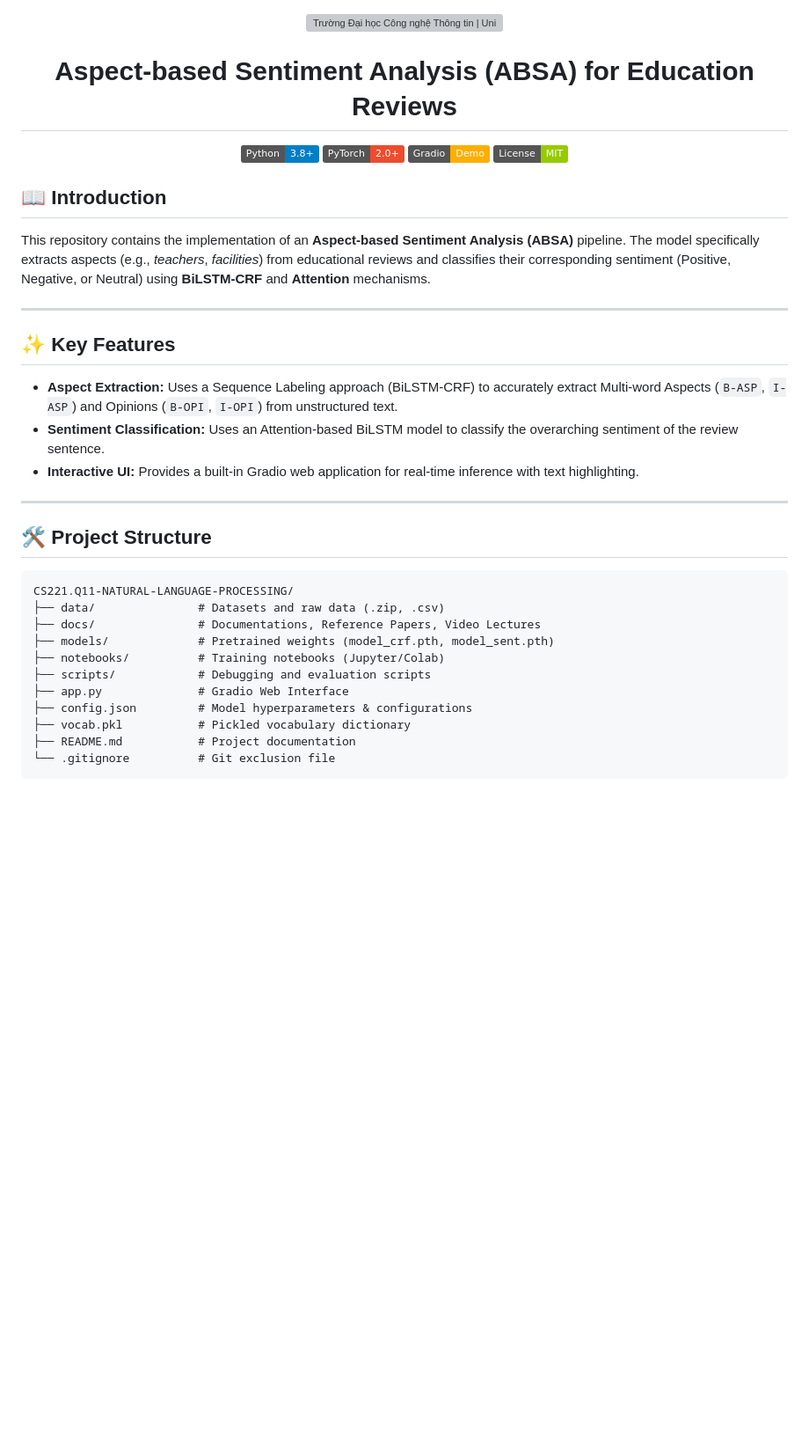
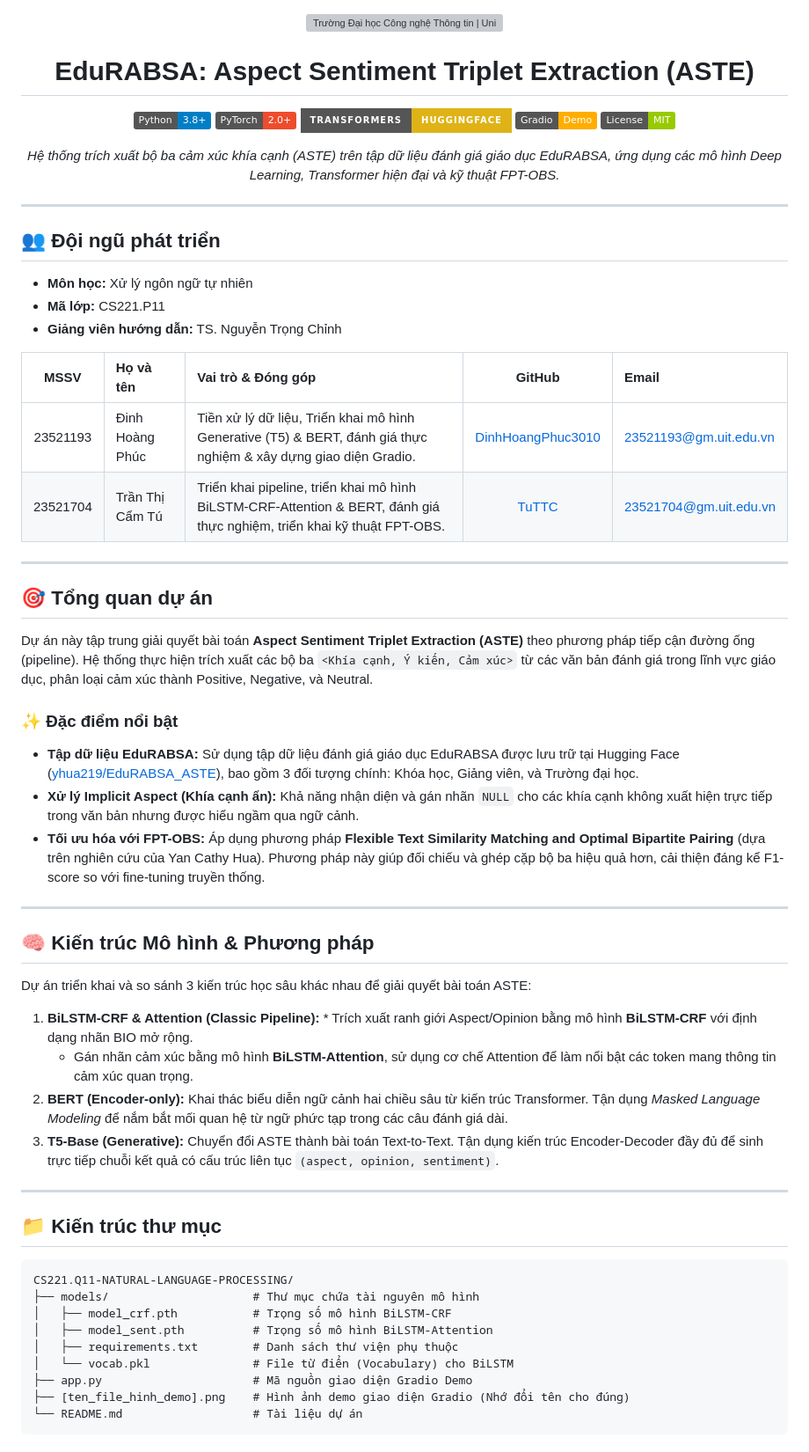
Before and after one commit to TuTTC/CS221.Q11-NATURAL-LANGUAGE-PROCESSING, a Markdown page: README.md, the part around one of its changes. Shown at 88% size. Rendered like a GitHub page; badges without logos; blank space fills up the shorter version; grey boxes are pictures that could not be loaded.

````diff
--- a/README.md
+++ b/README.md
@@ -4,41 +4,67 @@
   </a>
 </p>
 
-<h1 align="center"><b>Aspect-based Sentiment Analysis (ABSA) for Education Reviews</b></h1>
+<h1 align="center"><b>EduRABSA: Aspect Sentiment Triplet Extraction (ASTE)</b></h1>
 
 <div align="center">
 
 [![Python](https://img.shields.io/badge/Python-3.8%2B-blue.svg)](https://www.python.org/)
 [![PyTorch](https://img.shields.io/badge/PyTorch-2.0%2B-ee4c2c.svg)](https://pytorch.org/)
+[![Transformers](https://img.shields.io/badge/Transformers-HuggingFace-yellow?style=for-the-badge&logo=huggingface&logoColor=black)](#)
 [![Gradio](https://img.shields.io/badge/Gradio-Demo-ffae00.svg)](https://gradio.app/)
 [![License](https://img.shields.io/badge/License-MIT-green.svg)](LICENSE)
 
+*Hệ thống trích xuất bộ ba cảm xúc khía cạnh (ASTE) trên tập dữ liệu đánh giá giáo dục EduRABSA, ứng dụng các mô hình Deep Learning, Transformer hiện đại và kỹ thuật FPT-OBS.*
+
 </div>
-
-## 📖 Introduction
-This repository contains the implementation of an **Aspect-based Sentiment Analysis (ABSA)** pipeline. The model specifically extracts aspects (e.g., *teachers*, *facilities*) from educational reviews and classifies their corresponding sentiment (Positive, Negative, or Neutral) using **BiLSTM-CRF** and **Attention** mechanisms.
 
 ---
 
-## ✨ Key Features
-- **Aspect Extraction:** Uses a Sequence Labeling approach (BiLSTM-CRF) to accurately extract Multi-word Aspects (`B-ASP`, `I-ASP`) and Opinions (`B-OPI`, `I-OPI`) from unstructured text.
-- **Sentiment Classification:** Uses an Attention-based BiLSTM model to classify the overarching sentiment of the review sentence.
-- **Interactive UI:** Provides a built-in Gradio web application for real-time inference with text highlighting.
+## 👥 Đội ngũ phát triển
+
+* **Môn học:** Xử lý ngôn ngữ tự nhiên
+* **Mã lớp:** CS221.P11
+* **Giảng viên hướng dẫn:** TS. Nguyễn Trọng Chỉnh
+
+| MSSV | Họ và tên | Vai trò & Đóng góp | GitHub | Email |
+|:---:|:---|:---|:---:|:---|
+| 23521193 | Đinh Hoàng Phúc | Tiền xử lý dữ liệu, Triển khai mô hình Generative (T5) & BERT, đánh giá thực nghiệm & xây dựng giao diện Gradio. | [DinhHoangPhuc3010](https://github.com/DinhHoangPhuc3010) | 23521193@gm.uit.edu.vn |
+| 23521704 | Trần Thị Cẩm Tú | Triển khai pipeline, triển khai mô hình BiLSTM-CRF-Attention & BERT, đánh giá thực nghiệm, triển khai kỹ thuật FPT-OBS. | [TuTTC](https://github.com/TuTTC) | 23521704@gm.uit.edu.vn |
 
 ---
 
-## 🛠 Project Structure
+## 🎯 Tổng quan dự án
+
+Dự án này tập trung giải quyết bài toán **Aspect Sentiment Triplet Extraction (ASTE)** theo phương pháp tiếp cận đường ống (pipeline). Hệ thống thực hiện trích xuất các bộ ba `<Khía cạnh, Ý kiến, Cảm xúc>` từ các văn bản đánh giá trong lĩnh vực giáo dục, phân loại cảm xúc thành Positive, Negative, và Neutral.
+
+### ✨ Đặc điểm nổi bật
+* **Tập dữ liệu EduRABSA:** Sử dụng tập dữ liệu đánh giá giáo dục EduRABSA được lưu trữ tại Hugging Face ([yhua219/EduRABSA_ASTE](https://huggingface.co/datasets/yhua219/EduRABSA_ASTE)), bao gồm 3 đối tượng chính: Khóa học, Giảng viên, và Trường đại học.
+* **Xử lý Implicit Aspect (Khía cạnh ẩn):** Khả năng nhận diện và gán nhãn `NULL` cho các khía cạnh không xuất hiện trực tiếp trong văn bản nhưng được hiểu ngầm qua ngữ cảnh.
+* **Tối ưu hóa với FPT-OBS:** Áp dụng phương pháp **Flexible Text Similarity Matching and Optimal Bipartite Pairing** (dựa trên nghiên cứu của Yan Cathy Hua). Phương pháp này giúp đối chiếu và ghép cặp bộ ba hiệu quả hơn, cải thiện đáng kể F1-score so với fine-tuning truyền thống.
+
+---
+
+## 🧠 Kiến trúc Mô hình & Phương pháp
+
+Dự án triển khai và so sánh 3 kiến trúc học sâu khác nhau để giải quyết bài toán ASTE:
+
+1. **BiLSTM-CRF & Attention (Classic Pipeline):** * Trích xuất ranh giới Aspect/Opinion bằng mô hình **BiLSTM-CRF** với định dạng nhãn BIO mở rộng.
+   * Gán nhãn cảm xúc bằng mô hình **BiLSTM-Attention**, sử dụng cơ chế Attention để làm nổi bật các token mang thông tin cảm xúc quan trọng.
+2. **BERT (Encoder-only):** Khai thác biểu diễn ngữ cảnh hai chiều sâu từ kiến trúc Transformer. Tận dụng *Masked Language Modeling* để nắm bắt mối quan hệ từ ngữ phức tạp trong các câu đánh giá dài.
+3. **T5-Base (Generative):** Chuyển đổi ASTE thành bài toán Text-to-Text. Tận dụng kiến trúc Encoder-Decoder đầy đủ để sinh trực tiếp chuỗi kết quả có cấu trúc liên tục `(aspect, opinion, sentiment)`.
+
+---
+
+## 📁 Kiến trúc thư mục
 
 ```text
 CS221.Q11-NATURAL-LANGUAGE-PROCESSING/
-├── data/               # Datasets and raw data (.zip, .csv)
-├── docs/               # Documentations, Reference Papers, Video Lectures
-├── models/             # Pretrained weights (model_crf.pth, model_sent.pth)
-├── notebooks/          # Training notebooks (Jupyter/Colab)
-├── scripts/            # Debugging and evaluation scripts
-├── app.py              # Gradio Web Interface
-├── config.json         # Model hyperparameters & configurations
-├── vocab.pkl           # Pickled vocabulary dictionary
-├── README.md           # Project documentation
-└── .gitignore          # Git exclusion file
+├── models/                     # Thư mục chứa tài nguyên mô hình
+│   ├── model_crf.pth           # Trọng số mô hình BiLSTM-CRF
+│   ├── model_sent.pth          # Trọng số mô hình BiLSTM-Attention
+│   ├── requirements.txt        # Danh sách thư viện phụ thuộc
+│   └── vocab.pkl               # File từ điển (Vocabulary) cho BiLSTM
+├── app.py                      # Mã nguồn giao diện Gradio Demo
+├── [ten_file_hinh_demo].png    # Hình ảnh demo giao diện Gradio (Nhớ đổi tên cho đúng)
+└── README.md                   # Tài liệu dự án
 ```
````
Also changed, not shown: other parts of README.md (+54 -46 lines).
